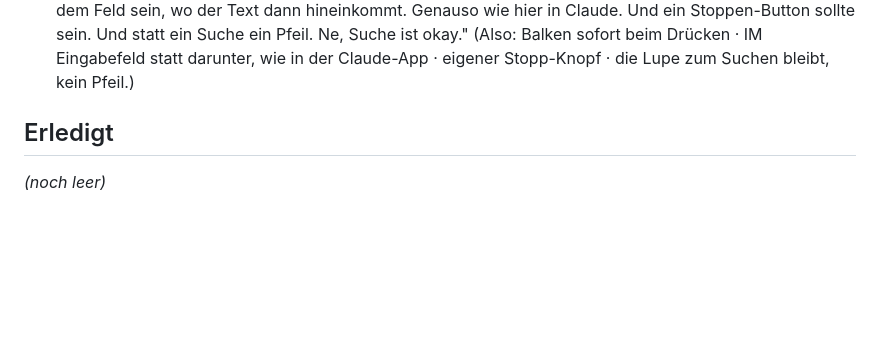
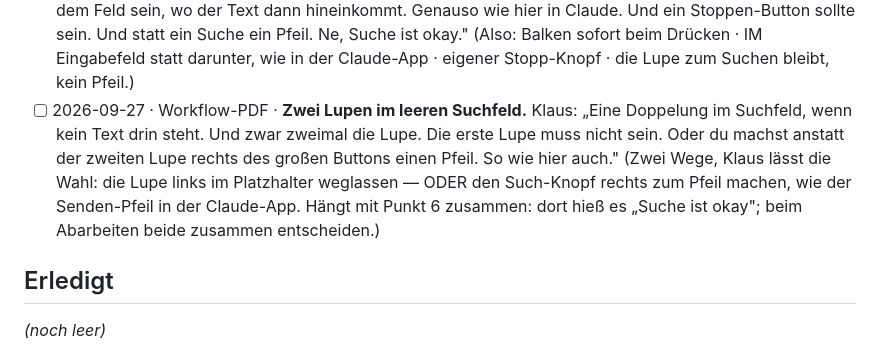
Before and after one commit to lausiklauskn-png/Workflow-PDF, a Markdown page: docs/TODO.md, the part around the change. GitHub-like rendering; blank space fills up the shorter version.

Commit message:
To-Do: zwei Lupen im leeren Suchfeld
Co-Authored-By: Claude Opus 5.5 <noreply@anthropic.com>
Claude-Session: https://claude.ai/code/session_016gHfvufsWttMc8aDpMRoH4

```diff
--- a/docs/TODO.md
+++ b/docs/TODO.md
@@ -64,6 +64,13 @@ Datei, wird er hier behoben und dann in die WorkFlohs kopiert.
   ein Suche ein Pfeil. Ne, Suche ist okay."
   (Also: Balken sofort beim Drücken · IM Eingabefeld statt darunter, wie in der Claude-App · eigener
   Stopp-Knopf · die Lupe zum Suchen bleibt, kein Pfeil.)
+- [ ] 2026-09-27 · Workflow-PDF · **Zwei Lupen im leeren Suchfeld.**
+  Klaus: „Eine Doppelung im Suchfeld, wenn kein Text drin steht. Und zwar zweimal die Lupe. Die erste
+  Lupe muss nicht sein. Oder du machst anstatt der zweiten Lupe rechts des großen Buttons einen Pfeil.
+  So wie hier auch."
+  (Zwei Wege, Klaus lässt die Wahl: die Lupe links im Platzhalter weglassen — ODER den Such-Knopf
+  rechts zum Pfeil machen, wie der Senden-Pfeil in der Claude-App. Hängt mit Punkt 6 zusammen: dort
+  hieß es „Suche ist okay"; beim Abarbeiten beide zusammen entscheiden.)
 
 ## Erledigt
 
```
